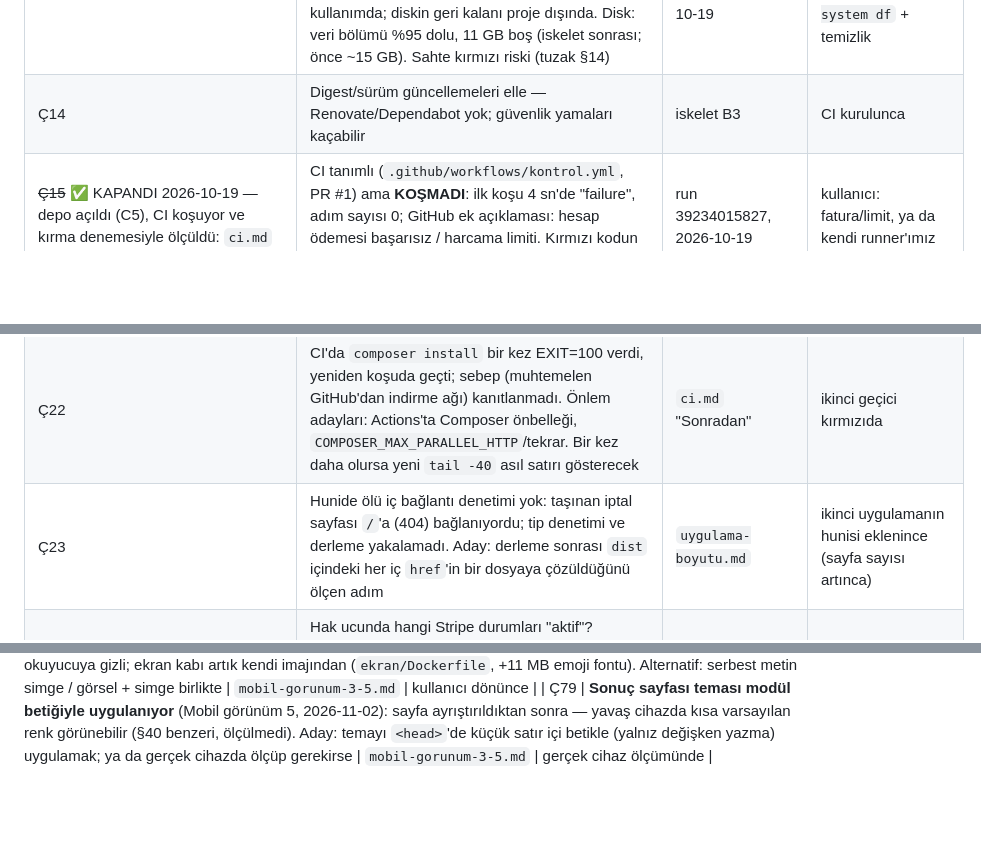
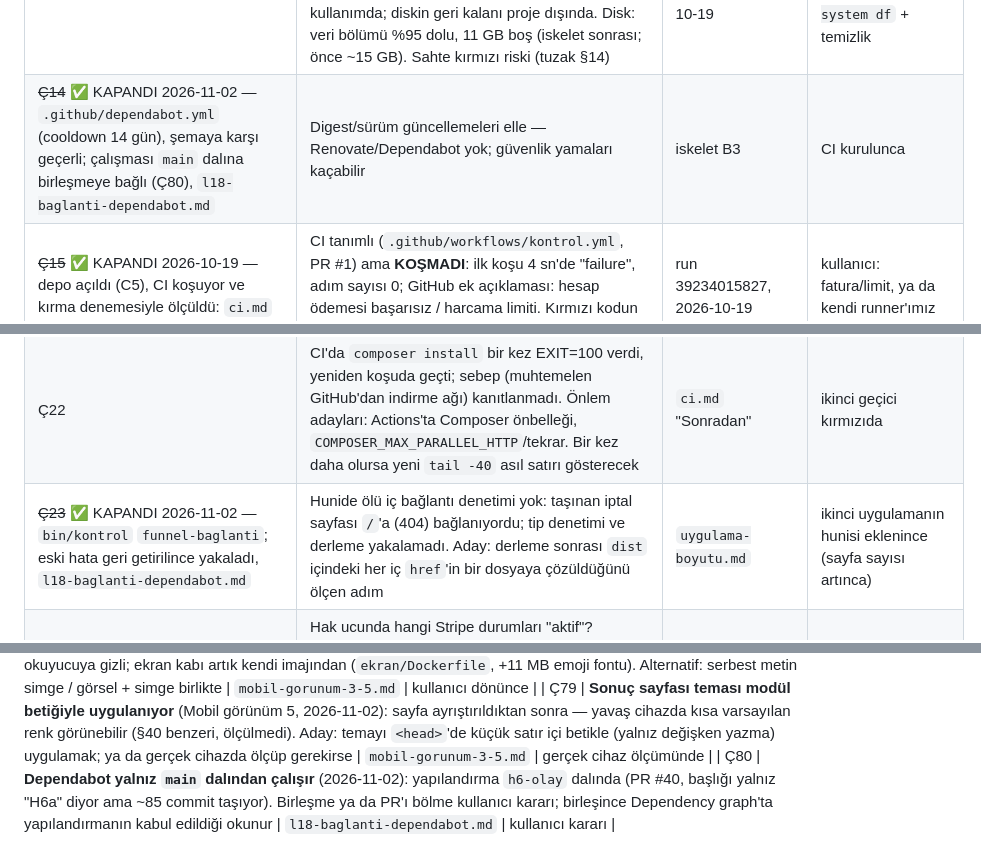
Before and after one commit to yakupcinar/myweb2wave, a Markdown page: docs/decisions/acik-uclar.md, 3 parts joined by grey strips. Drawn GitHub-style; blank space fills up the shorter version.

Commit message:
L18 kaydı: PLAN işareti, Ç14 ve Ç23 kapandı, Ç80, CI notu
Önceki commit'te güncelleme betiği tırnak hatasıyla koşmamıştı.

Co-Authored-By: Claude Opus 5.5 <noreply@anthropic.com>

```diff
--- a/docs/decisions/acik-uclar.md
+++ b/docs/decisions/acik-uclar.md
@@ -18,7 +18,7 @@
 | ~~Ç11~~ ✅ KAPANDI 2026-10-19 — kullanıcı B2'yi onayladı: pre-setup §B2 | B1 (tek Next.js) gözden geçiriliyor: "profesyonel şirket" ölçütüyle para akışı herkese açık sayfa sunucusundan ayrılmalı. Self-hosted Next.js'te 18 ayda 3 ciddi CVE (2025-29927 middleware bypass 9.1, 2025-55182 RSC RCE, 2026-44577 SSRF). Öneri B2: Astro statik huni (CDN) + çekirdek API + Postgres; editör sonra React SPA. **Çekirdek dili:** Go yerine **Symfony** öneriliyor — ölçüm 2026-10-19 `gh repo list`: Stripe ve Paddle'ın Go+PHP resmi SDK'sı var, **iyzico'nun yalnız PHP** (`iyzipay-php`); ayrıca Messenger (webhook kuyruğu/tekrar), Workflow (abonelik durum makinesi), Doctrine Migrations hazır. Go yalnız Ç10 = kesin Paddle ise öne geçer | kullanıcı sorusu 2026-10-19 | kullanıcı onayı → pre-setup §B (B1 üstü çizilir, B2 yazılır) |
 | Ç12 | Uluslararası satışta vergi/hukuk yükümlülükleri (AB OSS, ABD eyaletleri, Türkiye hizmet ihracatı istisnası, cayma hakkı metni, çerez onayı) **mali müşavir + hukukçuya doğrulatılmadı**. Çerez onayı + analitik verisinin yurt dışı aktarımı → **Ç28** | `odeme-saglayici-arastirmasi.md` | canlı ödemeden önce; huni metinleri bloğu |
 | Ç13 | **Temizlik ölçüldü 2026-10-19:** sahipsiz imaj 24 kB (gösterilen 845 MB paylaşılan katmanlardı), derleme önbelleği 290,8 MB, Graphify klonları 121 MB → 8,2 → 8,3 GB. Docker alanının çoğu aktif kullanımda; diskin geri kalanı proje dışında. Disk: veri bölümü %95 dolu, 11 GB boş (iskelet sonrası; önce ~15 GB). Sahte kırmızı riski (tuzak §14) | `bin/kontrol` ortam satırı 2026-10-19 | sonraki blok başında `df -h`; <8 GB ise `docker system df` + temizlik |
-| Ç14 | Digest/sürüm güncellemeleri elle — Renovate/Dependabot yok; güvenlik yamaları kaçabilir | iskelet B3 | CI kurulunca |
+| ~~Ç14~~ ✅ KAPANDI 2026-11-02 — `.github/dependabot.yml` (cooldown 14 gün), şemaya karşı geçerli; çalışması `main` dalına birleşmeye bağlı (Ç80), `l18-baglanti-dependabot.md` | Digest/sürüm güncellemeleri elle — Renovate/Dependabot yok; güvenlik yamaları kaçabilir | iskelet B3 | CI kurulunca |
 | ~~Ç15~~ ✅ KAPANDI 2026-10-19 — depo açıldı (C5), CI koşuyor ve kırma denemesiyle ölçüldü: `ci.md` | CI tanımlı (`.github/workflows/kontrol.yml`, PR #1) ama **KOŞMADI**: ilk koşu 4 sn'de "failure", adım sayısı 0; GitHub ek açıklaması: hesap ödemesi başarısız / harcama limiti. Kırmızı kodun değil faturanın — CI kapısı henüz ölçülmedi | run 39234015827, 2026-10-19 | kullanıcı: fatura/limit, ya da kendi runner'ımız |
 | ~~Ç16~~ ✅ KAPANDI 2026-10-19 — 502 `payment_provider_unavailable` + günlük; huni mesajı; gerçek 401 ile tarayıcıda ölçüldü (`huni-paywall.md` E8) | Stripe API hatası (ağ, 5xx, geçersiz istek) `POST /checkout/sessions`'ta yakalanmıyor → 500. Huni bunu nasıl göstermeli? 502 + kullanıcı mesajı mı? | `stripe-odeme.md` | huni bloğu (paywall hata durumu) |
 | Ç17 | Webhook senkron işleniyor; B2'de Messenger (kuyruk/tekrar) gerekçe olarak yazıldı ama kullanılmadı. Stripe zaten tekrar deniyor; yük ölçülmedi | `stripe-odeme.md` | olay başına süre >1 sn ya da ilk dış çağrı (e-posta/RevenueCat) webhook'a girince |
@@ -27,7 +27,7 @@
 | ~~Ç20~~ ✅ KAPANDI 2026-10-26 — L17, gerçek Stripe test saati + yeniden oynatma | Yenileme başarısızlığı (`past_due`) uçtan uca ölçülmedi: Checkout ilk ödemede `incomplete` üretmiyor (E5); S8'in koruduğu gerçek senaryo yenileme. Stripe test clock ile ölçülebilir | E5 | uygulamaya abonelik doğrulama ucu eklenmeden önce |
 | ~~Ç21~~ ✅ KAPANDI 2026-10-26 — L10, `fiyat-tek-kaynak.md` | Paywall'daki fiyat ("9,99 € / ay") koda gömülü; Stripe fiyatı değişirse sessizce yanlış fiyat gösterir (tuzak §12 akrabası) | `index.astro` | Ç19 ile birlikte |
 | Ç22 | CI'da `composer install` bir kez EXIT=100 verdi, yeniden koşuda geçti; sebep (muhtemelen GitHub'dan indirme ağı) kanıtlanmadı. Önlem adayları: Actions'ta Composer önbelleği, `COMPOSER_MAX_PARALLEL_HTTP`/tekrar. Bir kez daha olursa yeni `tail -40` asıl satırı gösterecek | `ci.md` "Sonradan" | ikinci geçici kırmızıda |
-| Ç23 | Hunide ölü iç bağlantı denetimi yok: taşınan iptal sayfası `/`'a (404) bağlanıyordu; tip denetimi ve derleme yakalamadı. Aday: derleme sonrası `dist` içindeki her iç `href`'in bir dosyaya çözüldüğünü ölçen adım | `uygulama-boyutu.md` | ikinci uygulamanın hunisi eklenince (sayfa sayısı artınca) |
+| ~~Ç23~~ ✅ KAPANDI 2026-11-02 — `bin/kontrol` `funnel-baglanti`; eski hata geri getirilince yakaladı, `l18-baglanti-dependabot.md` | Hunide ölü iç bağlantı denetimi yok: taşınan iptal sayfası `/`'a (404) bağlanıyordu; tip denetimi ve derleme yakalamadı. Aday: derleme sonrası `dist` içindeki her iç `href`'in bir dosyaya çözüldüğünü ölçen adım | `uygulama-boyutu.md` | ikinci uygulamanın hunisi eklenince (sayfa sayısı artınca) |
 | ~~Ç24~~ ✅ KAPANDI 2026-10-19 — pre-setup **A5** (erişim: active, trialing, past_due) | Hak ucunda hangi Stripe durumları "aktif"? Rakipler ikiye ayrılıyor: web2wave yalnız `active`/`trialing` (past_due erişimsiz); RevenueCat (Stripe) yeniden deneme boyunca erişim sürer; Adapty grace'i aktif sayar; FunnelFox GRACE erişimli, RETRY belirsiz. Ürün kararı | `rakip-arastirmasi.md` bulgu 1; Ç20 | kimlik + hak ucu bloğundan önce |
 | ~~Ç25~~ ✅ KAPANDI 2026-10-19 — pre-setup **A5** (şimdilik e-posta kodu; bağlantı derin bağlantıyla birlikte) | Bağlamada e-posta koduna ek/alternatif: başarı sayfası + fatura e-postasında **tek kullanımlık, süreli bağlama bağlantısı** (RevenueCat 60 dk jeton, Superwall kodlu derin bağlantı). Yazmasız, ama özel URL şeması/derin bağlantı kurulumu ister | `rakip-arastirmasi.md` bulgu 2 | KeepChat "aboneliğimi bağla" tasarımı |
 | ~~Ç26~~ ✅ KAPANDI 2026-10-19 — pre-setup **A5** (uygulamanın sunucusu, uygulama başına gizli anahtar) | Hak sorgusunu kim yapar: KeepChat SUNUCUSU (sunucudan sunucuya, uygulama başına gizli anahtar — Adapty/RevenueCat REST gibi) mı, UYGULAMA (kullanıcı jetonuyla) mı? İstemciye gömülü anahtar (web2wave yolu) çıkarılabilir | `rakip-arastirmasi.md` bulgu 3 | kimlik + hak ucu bloğu |
@@ -85,3 +85,4 @@
 | Ç77 | **Kullanıcı onayı bekliyor (2026-11-02, döngü):** G5 adım düzeni yalnız **tanıtım** adımına verildi (`ust`/`kahraman`/`tamEkran`), genel "adım düzeni" T1 blok kataloğuna bırakıldı; tam ekranda metin **her zaman beyaz**, temadan bağımsız (okunurluk için). Alternatif: tüm adım türlerine düzen / tam ekranda tema rengi | `gorunum-g5.md` | kullanıcı dönünce |
 | Ç78 | **Kullanıcı onayı bekliyor (2026-11-02, döngü):** seçenek simgesi tek emoji ile sınırlı (tuş emojisi 1️⃣ reddedilir), görselle birlikte olmaz, ekran okuyucuya gizli; ekran kabı artık kendi imajından (`ekran/Dockerfile`, +11 MB emoji fontu). Alternatif: serbest metin simge / görsel + simge birlikte | `mobil-gorunum-3-5.md` | kullanıcı dönünce |
 | Ç79 | **Sonuç sayfası teması modül betiğiyle uygulanıyor** (Mobil görünüm 5, 2026-11-02): sayfa ayrıştırıldıktan sonra — yavaş cihazda kısa varsayılan renk görünebilir (§40 benzeri, ölçülmedi). Aday: temayı `<head>`'de küçük satır içi betikle (yalnız değişken yazma) uygulamak; ya da gerçek cihazda ölçüp gerekirse | `mobil-gorunum-3-5.md` | gerçek cihaz ölçümünde |
+| Ç80 | **Dependabot yalnız `main` dalından çalışır** (2026-11-02): yapılandırma `h6-olay` dalında (PR #40, başlığı yalnız "H6a" diyor ama ~85 commit taşıyor). Birleşme ya da PR'ı bölme kullanıcı kararı; birleşince Dependency graph'ta yapılandırmanın kabul edildiği okunur | `l18-baglanti-dependabot.md` | kullanıcı kararı |
```
Also changed, not shown: PLAN.md (+1 -1 lines), docs/decisions/mobil-gorunum-3-5.md (+1 -0 lines).
